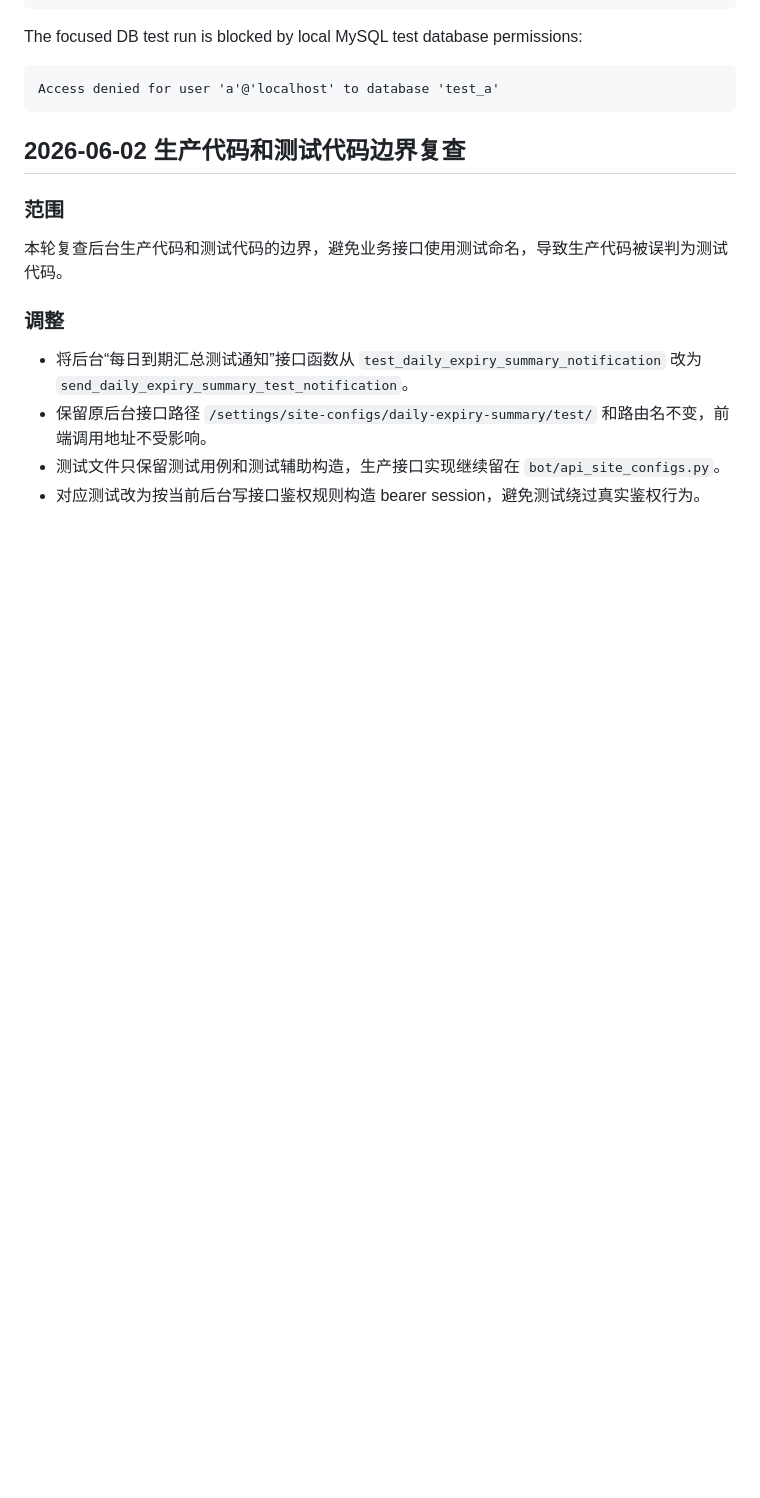
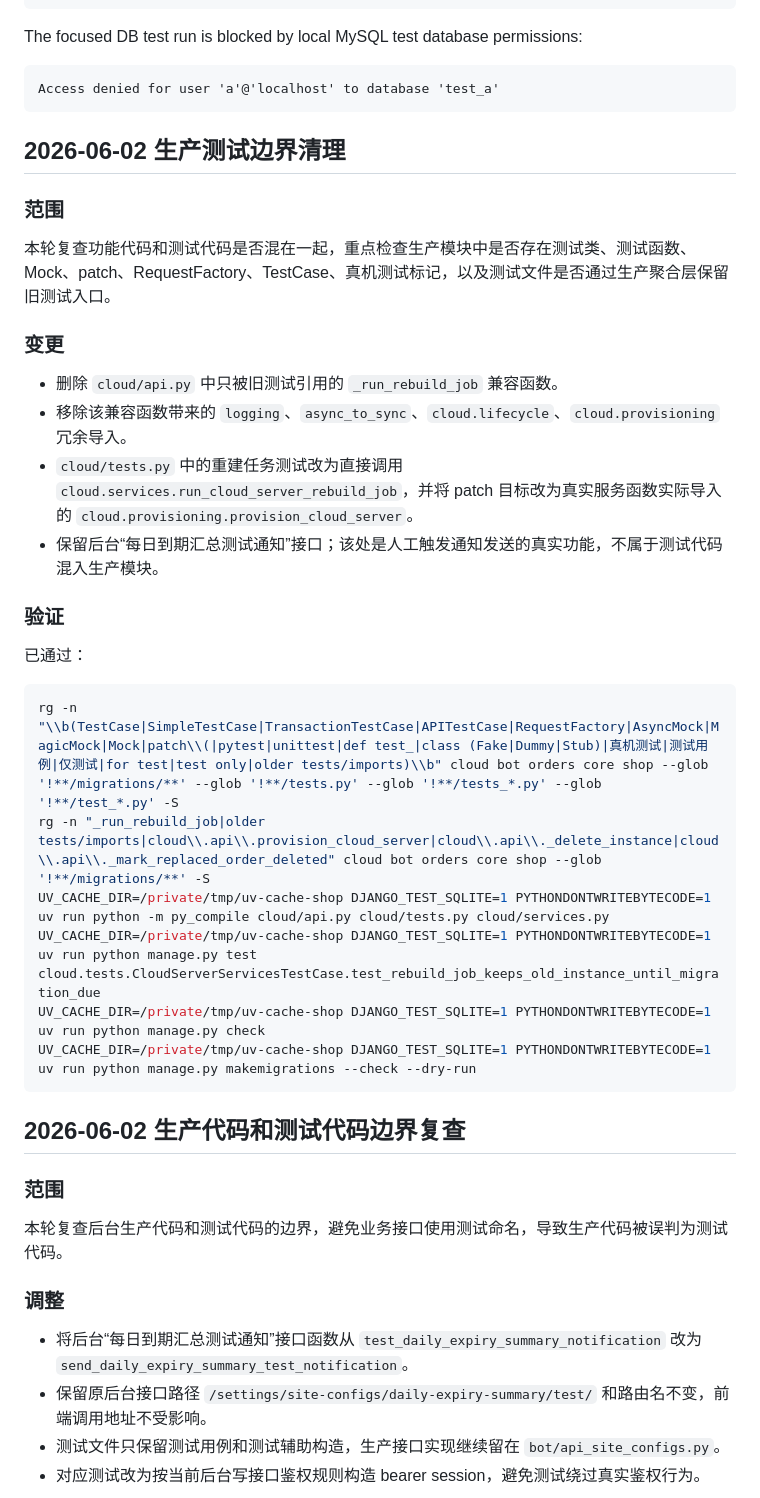
Before and after one commit to cnshiyi/shop, a Markdown page: docs/refactor-version-record.md, the part around the change. Rendered like a GitHub page; blank space fills up the shorter version.

Commit message:
记录生产测试边界清理

````diff
--- a/docs/refactor-version-record.md
+++ b/docs/refactor-version-record.md
@@ -1833,6 +1833,32 @@ The focused DB test run is blocked by local MySQL test database permissions:
 
 ```text
 Access denied for user 'a'@'localhost' to database 'test_a'
+```
+
+## 2026-06-02 生产测试边界清理
+
+### 范围
+
+本轮复查功能代码和测试代码是否混在一起，重点检查生产模块中是否存在测试类、测试函数、Mock、patch、RequestFactory、TestCase、真机测试标记，以及测试文件是否通过生产聚合层保留旧测试入口。
+
+### 变更
+
+- 删除 `cloud/api.py` 中只被旧测试引用的 `_run_rebuild_job` 兼容函数。
+- 移除该兼容函数带来的 `logging`、`async_to_sync`、`cloud.lifecycle`、`cloud.provisioning` 冗余导入。
+- `cloud/tests.py` 中的重建任务测试改为直接调用 `cloud.services.run_cloud_server_rebuild_job`，并将 patch 目标改为真实服务函数实际导入的 `cloud.provisioning.provision_cloud_server`。
+- 保留后台“每日到期汇总测试通知”接口；该处是人工触发通知发送的真实功能，不属于测试代码混入生产模块。
+
+### 验证
+
+已通过：
+
+```bash
+rg -n "\\b(TestCase|SimpleTestCase|TransactionTestCase|APITestCase|RequestFactory|AsyncMock|MagicMock|Mock|patch\\(|pytest|unittest|def test_|class (Fake|Dummy|Stub)|真机测试|测试用例|仅测试|for test|test only|older tests/imports)\\b" cloud bot orders core shop --glob '!**/migrations/**' --glob '!**/tests.py' --glob '!**/tests_*.py' --glob '!**/test_*.py' -S
+rg -n "_run_rebuild_job|older tests/imports|cloud\\.api\\.provision_cloud_server|cloud\\.api\\._delete_instance|cloud\\.api\\._mark_replaced_order_deleted" cloud bot orders core shop --glob '!**/migrations/**' -S
+UV_CACHE_DIR=/private/tmp/uv-cache-shop DJANGO_TEST_SQLITE=1 PYTHONDONTWRITEBYTECODE=1 uv run python -m py_compile cloud/api.py cloud/tests.py cloud/services.py
+UV_CACHE_DIR=/private/tmp/uv-cache-shop DJANGO_TEST_SQLITE=1 PYTHONDONTWRITEBYTECODE=1 uv run python manage.py test cloud.tests.CloudServerServicesTestCase.test_rebuild_job_keeps_old_instance_until_migration_due
+UV_CACHE_DIR=/private/tmp/uv-cache-shop DJANGO_TEST_SQLITE=1 PYTHONDONTWRITEBYTECODE=1 uv run python manage.py check
+UV_CACHE_DIR=/private/tmp/uv-cache-shop DJANGO_TEST_SQLITE=1 PYTHONDONTWRITEBYTECODE=1 uv run python manage.py makemigrations --check --dry-run
 ```
 
 ## 2026-06-02 生产代码和测试代码边界复查
````
